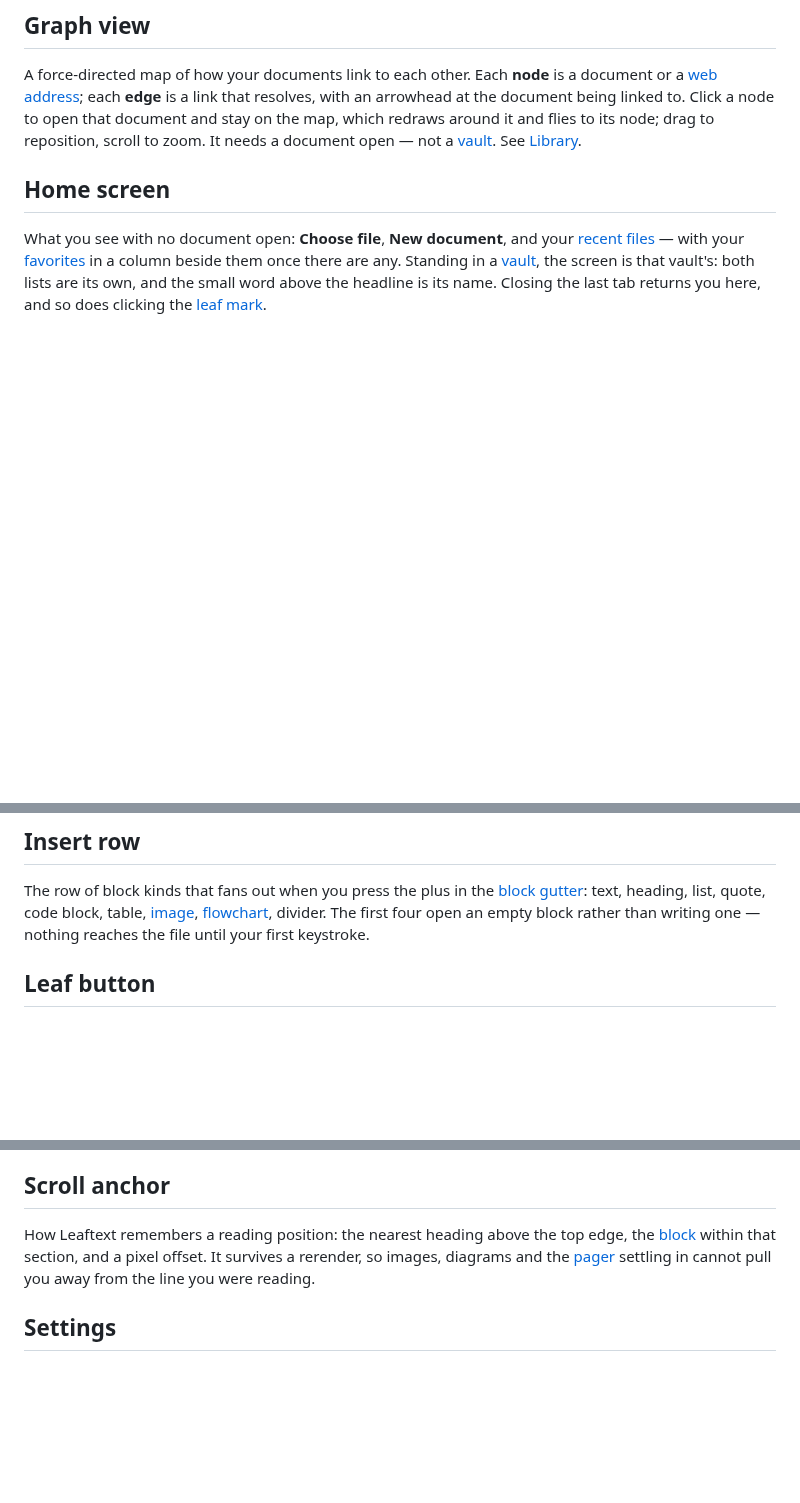
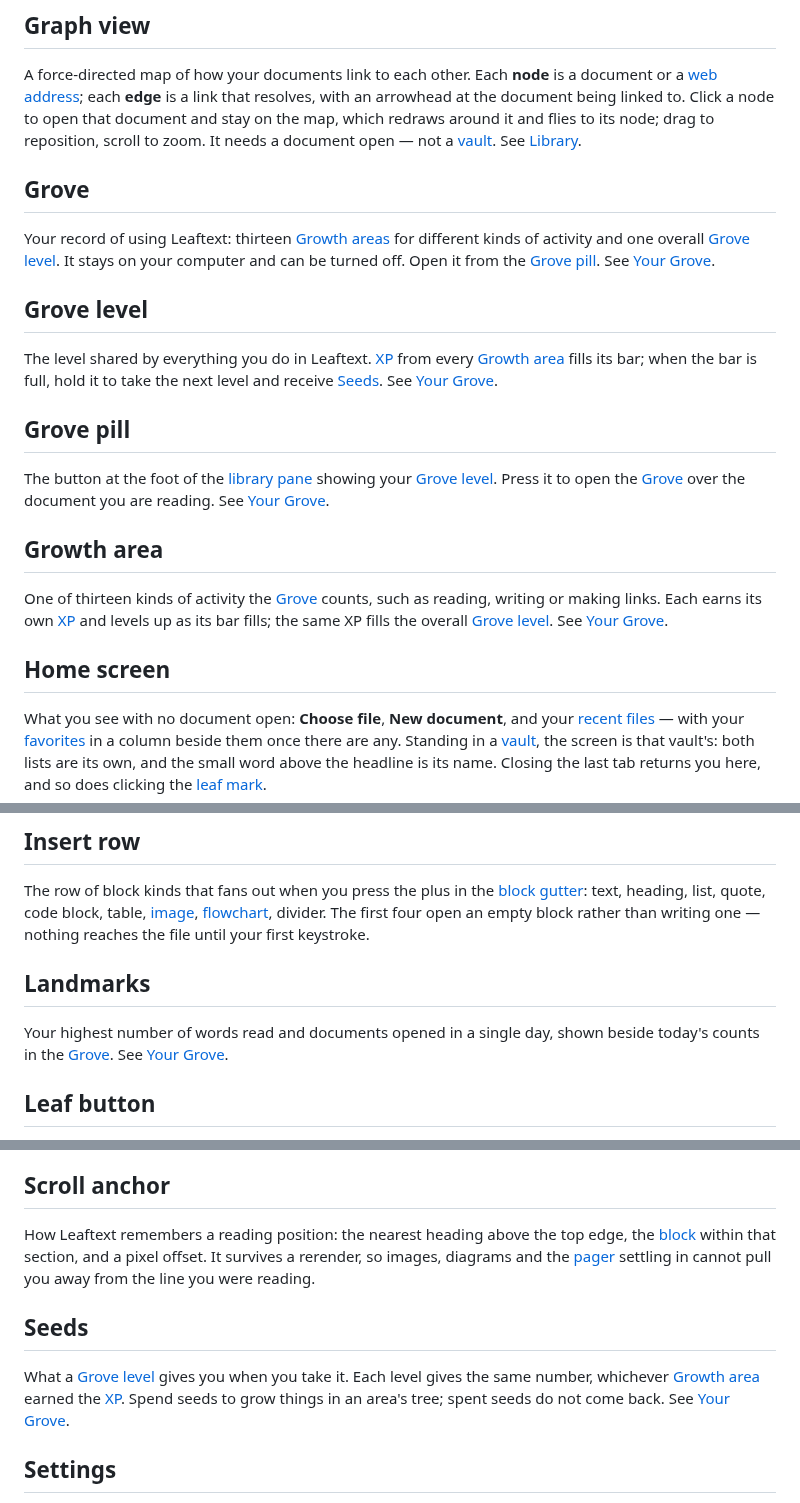
Before and after one commit to ryanallen/leaftext, a Markdown page: docs/GLOSSARY.md, 3 parts joined by grey strips. Rendered like a GitHub page; blank space fills up the shorter version.

Commit message:
Site and renderer from leaftext-source@bfabdd9bf33317876258c99744ce57f09a26eabc

```diff
--- a/docs/GLOSSARY.md
+++ b/docs/GLOSSARY.md
@@ -154,6 +154,22 @@ How much of your [vault](GLOSSARY.md#vault) the [graph view](GLOSSARY.md#graph-v
 
 A force-directed map of how your documents link to each other. Each **node** is a document or a [web address](GLOSSARY.md#web-address-node); each **edge** is a link that resolves, with an arrowhead at the document being linked to. Click a node to open that document and stay on the map, which redraws around it and flies to its node; drag to reposition, scroll to zoom. It needs a document open — not a [vault](GLOSSARY.md#vault). See [Library](01-features/03-library.md#graph).
 
+## Grove
+
+Your record of using Leaftext: thirteen [Growth areas](GLOSSARY.md#growth-area) for different kinds of activity and one overall [Grove level](GLOSSARY.md#grove-level). It stays on your computer and can be turned off. Open it from the [Grove pill](GLOSSARY.md#grove-pill). See [Your Grove](01-features/09-progress.md#open-your-grove).
+
+## Grove level
+
+The level shared by everything you do in Leaftext. [XP](GLOSSARY.md#xp) from every [Growth area](GLOSSARY.md#growth-area) fills its bar; when the bar is full, hold it to take the next level and receive [Seeds](GLOSSARY.md#seeds). See [Your Grove](01-features/09-progress.md#grow-the-whole-grove).
+
+## Grove pill
+
+The button at the foot of the [library pane](GLOSSARY.md#library-pane) showing your [Grove level](GLOSSARY.md#grove-level). Press it to open the [Grove](GLOSSARY.md#grove) over the document you are reading. See [Your Grove](01-features/09-progress.md#open-your-grove).
+
+## Growth area
+
+One of thirteen kinds of activity the [Grove](GLOSSARY.md#grove) counts, such as reading, writing or making links. Each earns its own [XP](GLOSSARY.md#xp) and levels up as its bar fills; the same XP fills the overall [Grove level](GLOSSARY.md#grove-level). See [Your Grove](01-features/09-progress.md#what-it-counts).
+
 ## Home screen
 
 What you see with no document open: **Choose file**, **New document**, and your [recent files](GLOSSARY.md#recent-files) — with your [favorites](01-features/02-navigation.md#favorites) in a column beside them once there are any. Standing in a [vault](01-features/03-library.md#vaults), the screen is that vault's: both lists are its own, and the small word above the headline is its name. Closing the last tab returns you here, and so does clicking the [leaf mark](GLOSSARY.md#leaf-mark).
@@ -181,6 +197,10 @@ Raw HTML written in your Markdown. Leaftext keeps a curated set of safe tags —
 ## Insert row
 
 The row of block kinds that fans out when you press the plus in the [block gutter](GLOSSARY.md#block-gutter): text, heading, list, quote, code block, table, [image](GLOSSARY.md#image-box), [flowchart](GLOSSARY.md#flowchart-editor), divider. The first four open an empty block rather than writing one — nothing reaches the file until your first keystroke.
+
+## Landmarks
+
+Your highest number of words read and documents opened in a single day, shown beside today's counts in the [Grove](GLOSSARY.md#grove). See [Your Grove](01-features/09-progress.md#see-xp-as-it-lands).
 
 ## Leaf button
 
@@ -298,6 +318,10 @@ Writing the buffer to your file, always explicitly. A green **Save** button (and
 
 How Leaftext remembers a reading position: the nearest heading above the top edge, the [block](GLOSSARY.md#block) within that section, and a pixel offset. It survives a rerender, so images, diagrams and the [pager](GLOSSARY.md#pager) settling in cannot pull you away from the line you were reading.
 
+## Seeds
+
+What a [Grove level](GLOSSARY.md#grove-level) gives you when you take it. Each level gives the same number, whichever [Growth area](GLOSSARY.md#growth-area) earned the [XP](GLOSSARY.md#xp). Spend seeds to grow things in an area's tree; spent seeds do not come back. See [Your Grove](01-features/09-progress.md#grow-with-seeds).
+
 ## Settings
 
 A plain JSON file on your machine, not a panel: there is nowhere to open. Every control stands where it applies — the palette at the foot of the [library pane](GLOSSARY.md#library-pane) for [theme](GLOSSARY.md#theme-family) and [appearance](GLOSSARY.md#appearance), the [graph view](GLOSSARY.md#graph-view)'s own toolbar for [graph size](GLOSSARY.md#graph-size) — and each one saves the moment you use it. See [Settings](01-features/05-settings.md).
```
Also changed, not shown: other parts of docs/GLOSSARY.md (+4 -0 lines), docs/01-features/03-library.md (+1 -1 lines), imgs/library-sheet.png, 5 other files.
